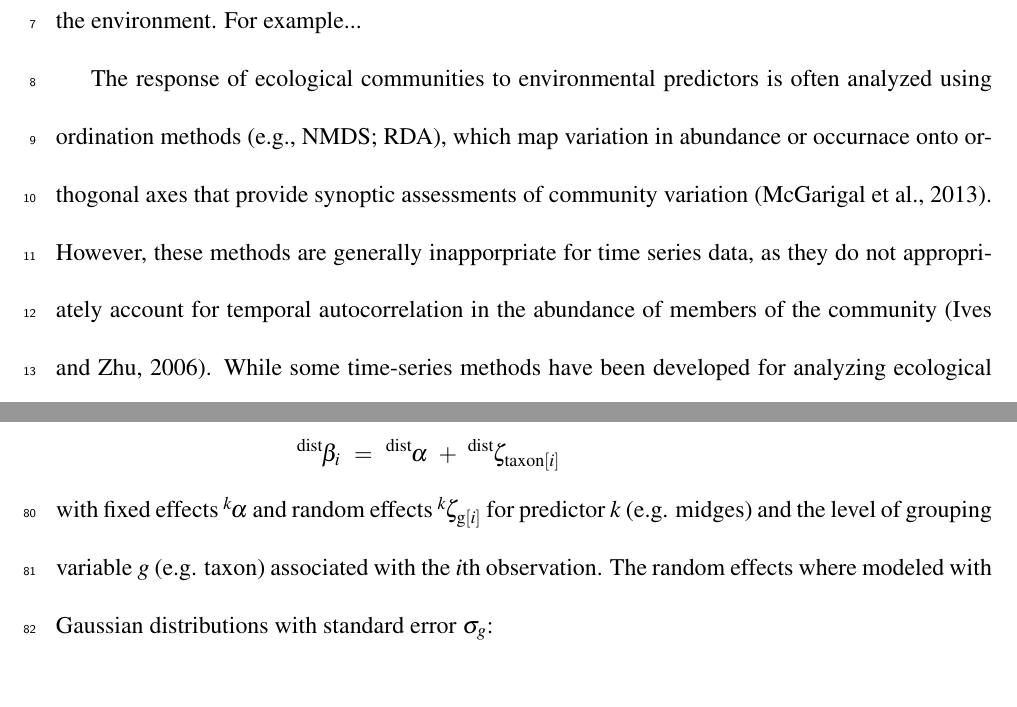
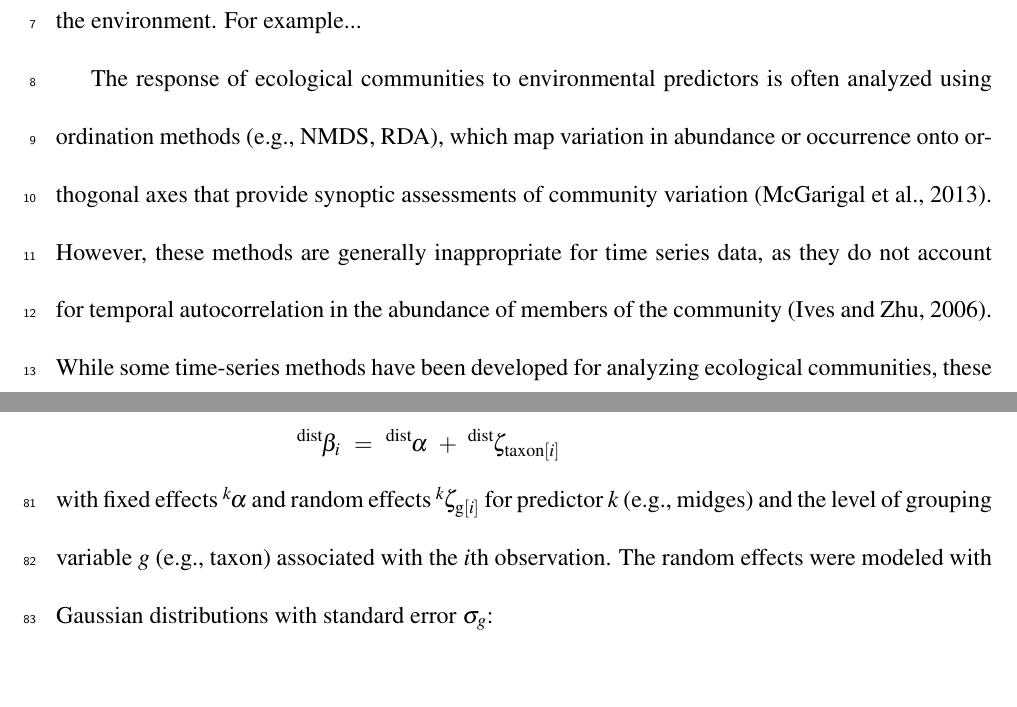
Before and after one commit to lucasnell/trans_trends, a LaTeX document (ms/__ms.tex, which reads ms/01-intro.tex, ms/02-methods.tex): two parts of pages 3 and 7 of 15, joined at a grey line, cut so that both start at the same text. Compiled offline with pdfLaTeX.

Commit message:
Small grammar/format fixes in intro and beginning of methods

```diff
--- a/ms/01-intro.tex
+++ b/ms/01-intro.tex
@@ -8,11 +8,11 @@ additionally valuable information for how communities change in response to the
 environment. For example...
 
 The response of ecological communities to environmental predictors is often analyzed using
-ordination methods (e.g., NMDS; RDA),
-which map variation in abundance or occurnace onto orthogonal
+ordination methods (e.g., NMDS, RDA),
+which map variation in abundance or occurrence onto orthogonal
 axes that provide synoptic assessments of community variation \citep{Mcgarigal2013}.
-However, these methods are generally inapporpriate for time series data,
-as they do not appropriately account
+However, these methods are generally inappropriate for time series data,
+as they do not account
 for temporal autocorrelation in the abundance of members of the community \citep{Ives2006}.
 While some time-series methods have been developed for analyzing ecological communities,
 these have generally focused on inferring interactions between species and therefore
--- a/ms/02-methods.tex
+++ b/ms/02-methods.tex
@@ -120,9 +120,9 @@ We defined a vector of corresponding coefficients defined as
 \end{equation}
 
 \noindent with fixed effects ${}^k\hspace*{-1pt}\alpha$ and random effects
-${}^k\hspace*{-1pt}\zeta_{\text{g}[i]}$ for predictor $k$ (e.g. midges)
-and the level of grouping variable $g$ (e.g. taxon) associated  with the $i$th observation.
-The random effects where modeled with Gaussian distributions with
+${}^k\hspace*{-1pt}\zeta_{\text{g}[i]}$ for predictor $k$ (e.g., midges)
+and the level of grouping variable $g$ (e.g., taxon) associated  with the $i$th observation.
+The random effects were modeled with Gaussian distributions with
 standard error $\sigma_g$:
 
 \begin{equation} \label{eq:zetas}
```
Also changed, not shown: ms/01-intro.tex (10 more changed lines), ms/02-methods.tex (6 more changed lines).
